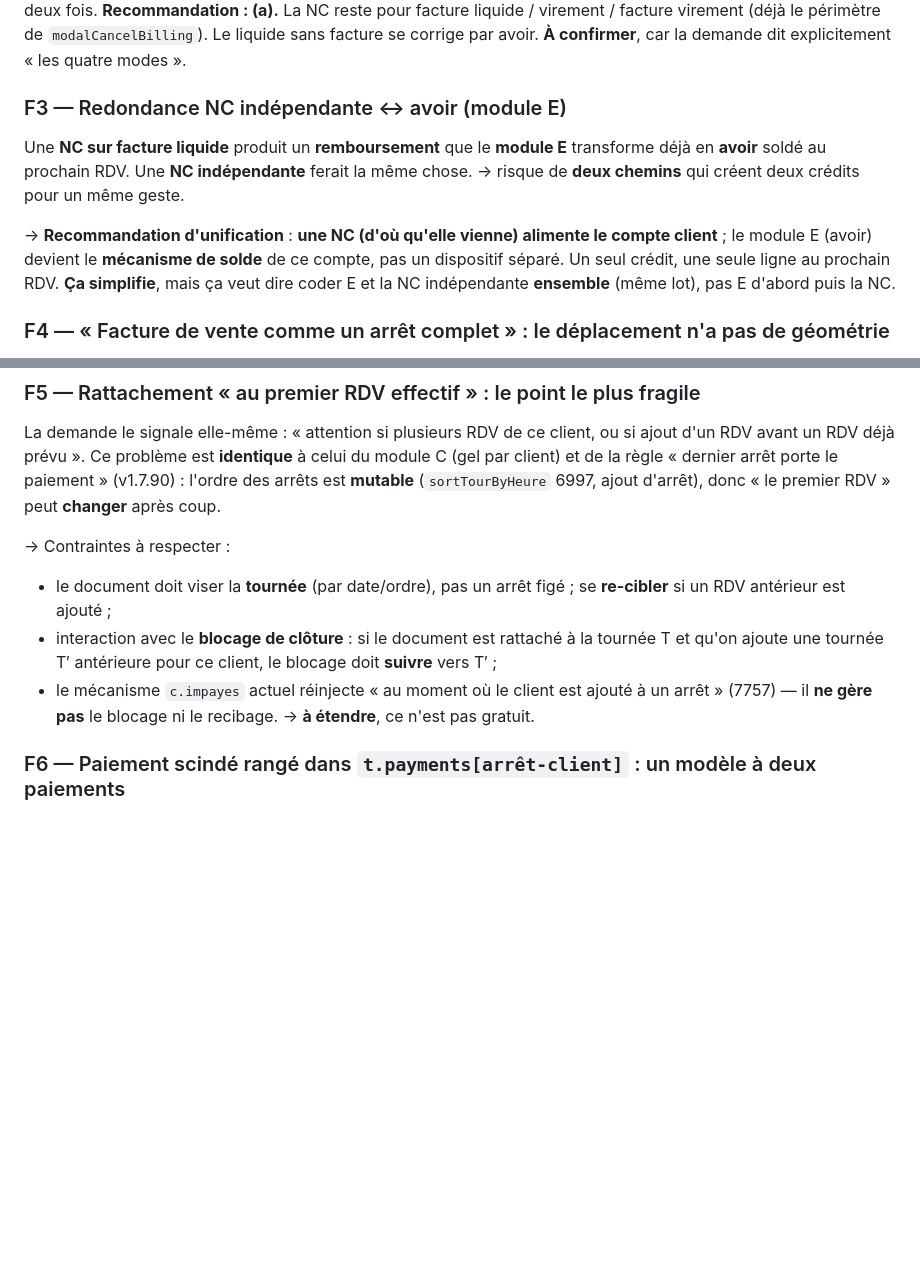
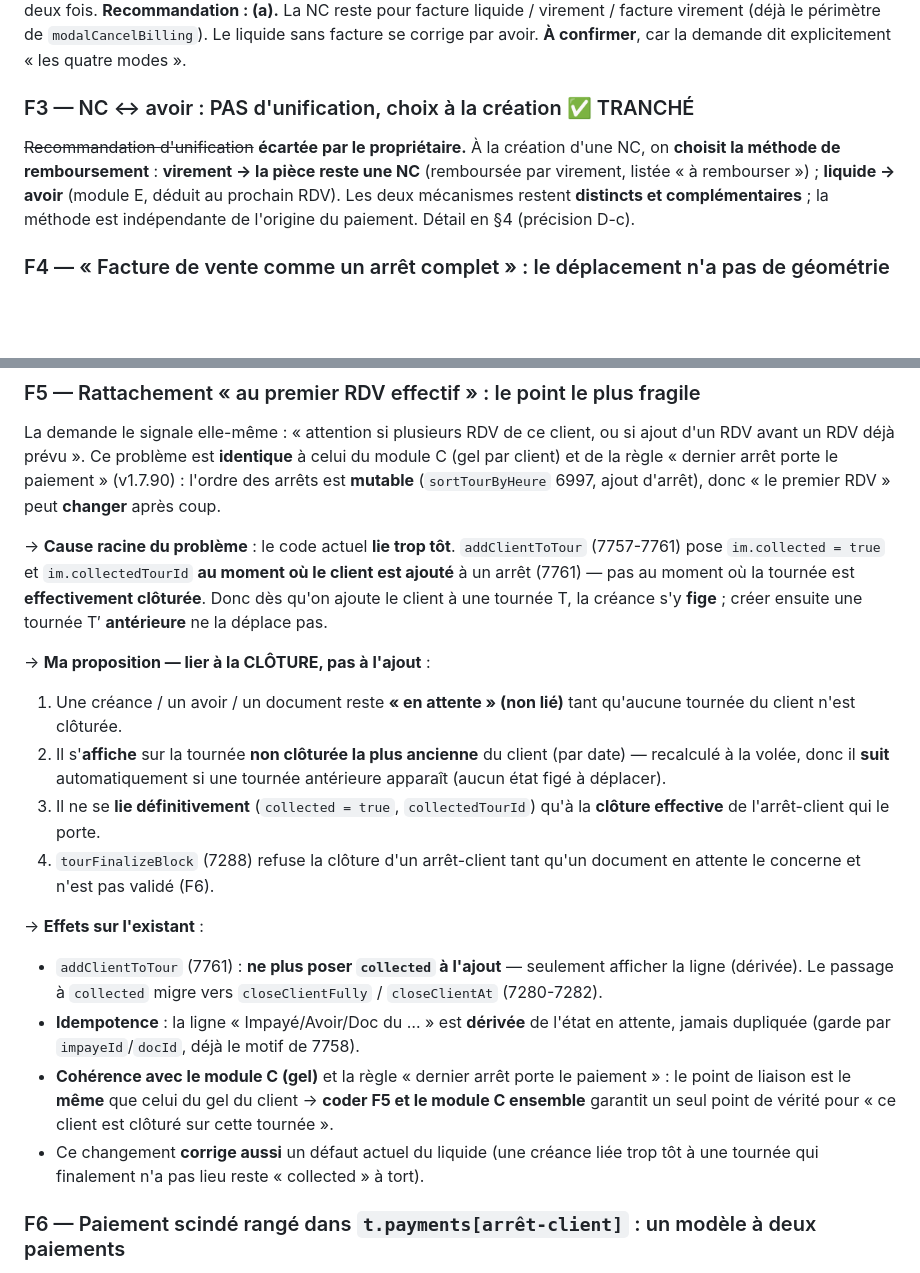
Before and after one commit to pmrflightclub-afk/Distribution-GaloPodo, a Markdown page: SPEC-documents-independants.md, 2 parts joined by grey strips. Rendered like a GitHub page; blank space fills up the shorter version.

```diff
--- a/SPEC-documents-independants.md
+++ b/SPEC-documents-independants.md
@@ -99,15 +99,11 @@ La demande veut une NC possible sur **les quatre modes**, dont le **liquide sans
   `modalCancelBilling`). Le liquide sans facture se corrige par avoir. **À confirmer**, car la demande dit
   explicitement « les quatre modes ».
 
-### F3 — Redondance NC indépendante ↔ avoir (module E)
-Une **NC sur facture liquide** produit un **remboursement** que le **module E** transforme déjà en **avoir**
-soldé au prochain RDV. Une **NC indépendante** ferait la même chose. → risque de **deux chemins** qui créent deux
-crédits pour un même geste.
-
-→ **Recommandation d'unification** : **une NC (d'où qu'elle vienne) alimente le compte client** ; le module E
-(avoir) devient le **mécanisme de solde** de ce compte, pas un dispositif séparé. Un seul crédit, une seule ligne
-au prochain RDV. **Ça simplifie**, mais ça veut dire coder E et la NC indépendante **ensemble** (même lot), pas
-E d'abord puis la NC.
+### F3 — NC ↔ avoir : PAS d'unification, choix à la création ✅ TRANCHÉ
+~~Recommandation d'unification~~ **écartée par le propriétaire.** À la création d'une NC, on **choisit la
+méthode de remboursement** : **virement → la pièce reste une NC** (remboursée par virement, listée « à
+rembourser ») ; **liquide → avoir** (module E, déduit au prochain RDV). Les deux mécanismes restent **distincts
+et complémentaires** ; la méthode est indépendante de l'origine du paiement. Détail en §4 (précision D-c).
 
 ### F4 — « Facture de vente comme un arrêt complet » : le déplacement n'a pas de géométrie
 La demande veut actes + articles + **déplacement**, « comme un arrêt complet ». Mais le déplacement d'un arrêt
@@ -124,13 +120,31 @@ déjà prévu ». Ce problème est **identique** à celui du module C (gel par c
 porte le paiement » (v1.7.90) : l'ordre des arrêts est **mutable** (`sortTourByHeure` 6997, ajout d'arrêt), donc
 « le premier RDV » peut **changer** après coup.
 
-→ Contraintes à respecter :
-- le document doit viser la **tournée** (par date/ordre), pas un arrêt figé ; se **re-cibler** si un RDV
-  antérieur est ajouté ;
-- interaction avec le **blocage de clôture** : si le document est rattaché à la tournée T et qu'on ajoute une
-  tournée T′ antérieure pour ce client, le blocage doit **suivre** vers T′ ;
-- le mécanisme `c.impayes` actuel réinjecte « au moment où le client est ajouté à un arrêt » (7757) — il **ne
-  gère pas** le blocage ni le recibage. → **à étendre**, ce n'est pas gratuit.
+→ **Cause racine du problème** : le code actuel **lie trop tôt**. `addClientToTour` (7757-7761) pose
+`im.collected = true` et `im.collectedTourId` **au moment où le client est ajouté** à un arrêt (7761) — pas au
+moment où la tournée est **effectivement clôturée**. Donc dès qu'on ajoute le client à une tournée T, la créance
+s'y **fige** ; créer ensuite une tournée T′ **antérieure** ne la déplace pas.
+
+→ **Ma proposition — lier à la CLÔTURE, pas à l'ajout** :
+1. Une créance / un avoir / un document reste **« en attente » (non lié)** tant qu'aucune tournée du client
+   n'est clôturée.
+2. Il s'**affiche** sur la tournée **non clôturée la plus ancienne** du client (par date) — recalculé à la volée,
+   donc il **suit** automatiquement si une tournée antérieure apparaît (aucun état figé à déplacer).
+3. Il ne se **lie définitivement** (`collected = true`, `collectedTourId`) qu'à la **clôture effective** de
+   l'arrêt-client qui le porte.
+4. `tourFinalizeBlock` (7288) refuse la clôture d'un arrêt-client tant qu'un document en attente le concerne et
+   n'est pas validé (F6).
+
+→ **Effets sur l'existant** :
+- `addClientToTour` (7761) : **ne plus poser `collected` à l'ajout** — seulement afficher la ligne (dérivée).
+  Le passage à `collected` migre vers `closeClientFully` / `closeClientAt` (7280-7282).
+- **Idempotence** : la ligne « Impayé/Avoir/Doc du … » est **dérivée** de l'état en attente, jamais dupliquée
+  (garde par `impayeId`/`docId`, déjà le motif de 7758).
+- **Cohérence avec le module C (gel)** et la règle « dernier arrêt porte le paiement » : le point de liaison est
+  le **même** que celui du gel du client → **coder F5 et le module C ensemble** garantit un seul point de vérité
+  pour « ce client est clôturé sur cette tournée ».
+- Ce changement **corrige aussi** un défaut actuel du liquide (une créance liée trop tôt à une tournée qui
+  finalement n'a pas lieu reste « collected » à tort).
 
 ### F6 — Paiement scindé rangé dans `t.payments[arrêt-client]` : un modèle à deux paiements
 Aujourd'hui `t.payments[clientId]` porte **UN** paiement par client. La demande veut **deux** paiements distincts
```
Also changed, not shown: other parts of SPEC-documents-independants.md (+47 -8 lines).
